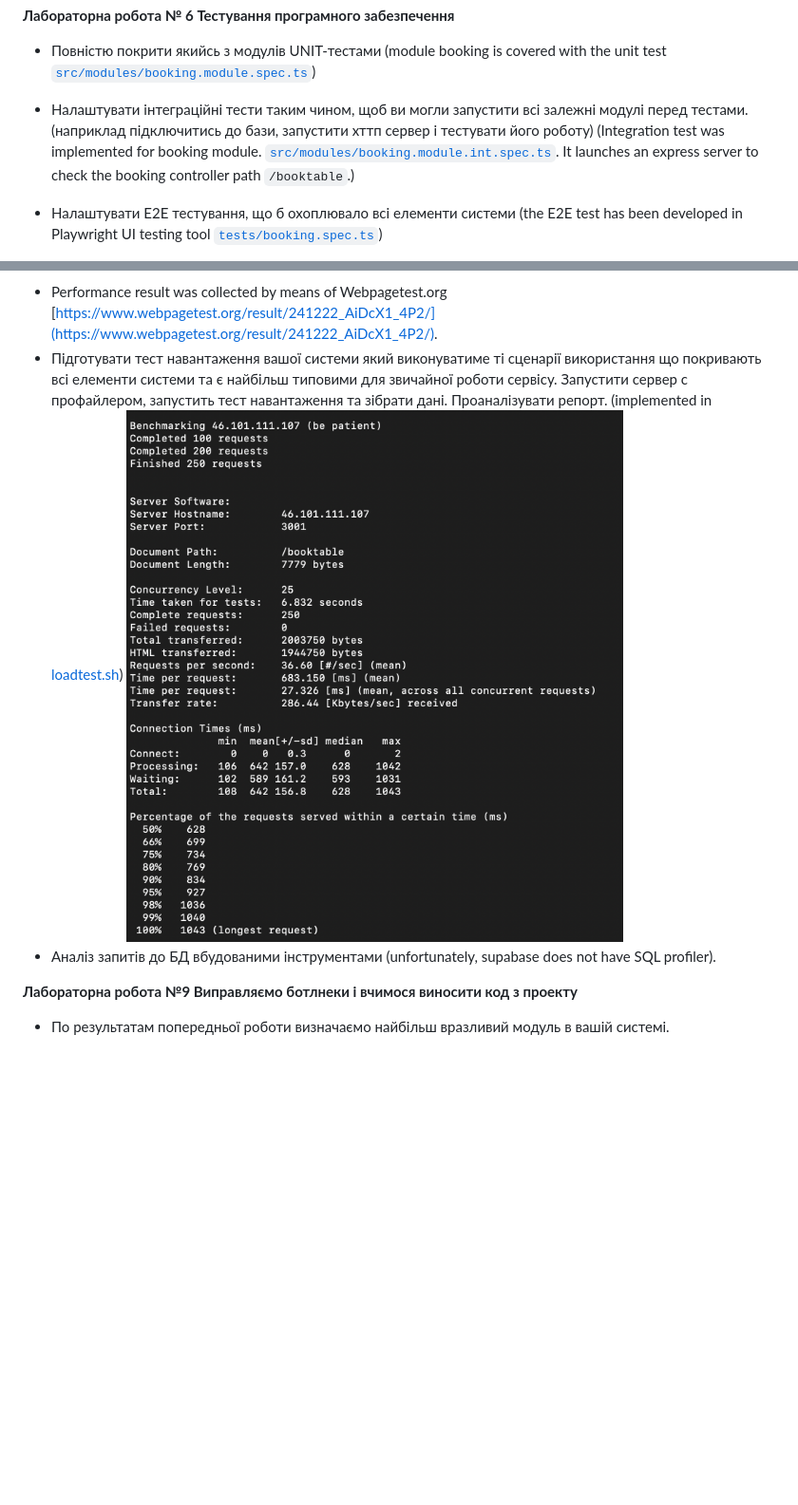
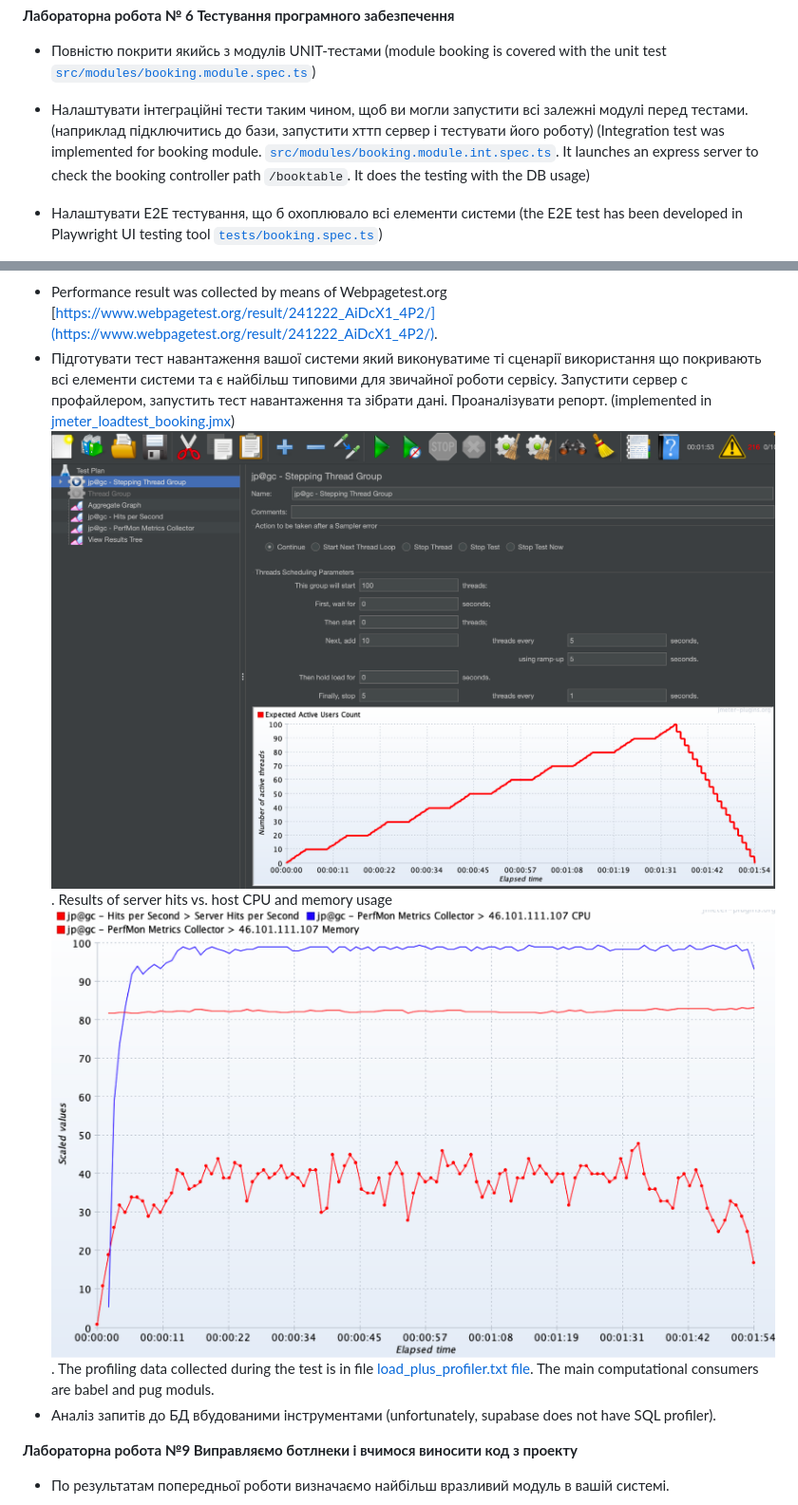
Before and after one commit to VitaBrrevis/NodeJs-SitSimple-2024, a Markdown page: README.Labs.md, 2 parts joined by grey strips. Shown: that part at 95% size. GitHub-like rendering; pictures changed too: README.assets/jmeter_loadtest_results.png (added), README.assets/loadtest2.png (added); blank space fills up the shorter version.

Commit message:
Added info about load testing and profiling

```diff
--- a/README.Labs.md
+++ b/README.Labs.md
@@ -41,7 +41,7 @@
 
 - Повністю покрити якийсь з модулів UNIT-тестами <span style="color: red;">(module booking is covered with the unit test [`src/modules/booking.module.spec.ts`](./src/modules/booking.module.spec.ts)) </span>
 
-- Налаштувати інтеграційні тести таким чином, щоб ви могли запустити всі залежні модулі перед тестами. (наприклад підключитись до бази, запустити хттп сервер і тестувати його роботу) <span style="color: red;">(Integration test was implemented for booking module. [`src/modules/booking.module.int.spec.ts`](./src/modules/booking.module.int.spec.ts). It launches an express server to check the booking controller path `/booktable`.) </span>
+- Налаштувати інтеграційні тести таким чином, щоб ви могли запустити всі залежні модулі перед тестами. (наприклад підключитись до бази, запустити хттп сервер і тестувати його роботу) <span style="color: red;">(Integration test was implemented for booking module. [`src/modules/booking.module.int.spec.ts`](./src/modules/booking.module.int.spec.ts). It launches an express server to check the booking controller path `/booktable`. It does the testing with the DB usage) </span>
 
 - Налаштувати Е2Е тестування, що б охоплювало всі елементи системи <span style="color: red;">(the E2E test has been developed in Playwright UI testing tool [`tests/booking.spec.ts`](./tests/booking.spec.ts)) </span>
 
@@ -63,7 +63,7 @@
 
 ![Lighthouse Report](README.assets/lighthouse.png)
 - <span style="color: red;">Performance result was collected by means of Webpagetest.org [https://www.webpagetest.org/result/241222_AiDcX1_4P2/](https://www.webpagetest.org/result/241222_AiDcX1_4P2/). </span>
-- Підготувати тест навантаження вашої системи який виконуватиме ті сценарії використання що покривають всі елементи системи та є найбільш типовими для звичайної роботи сервісу. Запустити сервер с профайлером, запустить тест навантаження та зібрати дані. Проаналізувати репорт. <span style="color: red;">(implemented in [loadtest.sh](./loadtest.sh))</span> ![Load Test](README.assets/loadtest.png)
+- Підготувати тест навантаження вашої системи який виконуватиме ті сценарії використання що покривають всі елементи системи та є найбільш типовими для звичайної роботи сервісу. Запустити сервер с профайлером, запустить тест навантаження та зібрати дані. Проаналізувати репорт. <span style="color: red;">(implemented in [jmeter_loadtest_booking.jmx](README.assets/jmeter_loadtest_booking.jmx))</span> ![image from README.assets/loadtest2.png](README.assets/loadtest2.png). Results of server hits vs. host CPU and memory usage ![image from README.assets/jmeter_loadtest_results.png](README.assets/jmeter_loadtest_results.png). The profiling data collected during the test is in file [load_plus_profiler.txt file](README.assets/load_plus_profiler.txt). The main computational consumers are babel and pug moduls.
 - Аналіз запитів до БД вбудованими інструментами <span style="color: red;">(unfortunately, supabase does not have SQL profiler).</span>
 
 **Лабораторна робота №9 Виправляємо ботлнеки і вчимося виносити код з проекту**
```
Also changed, not shown: 2 other files.
